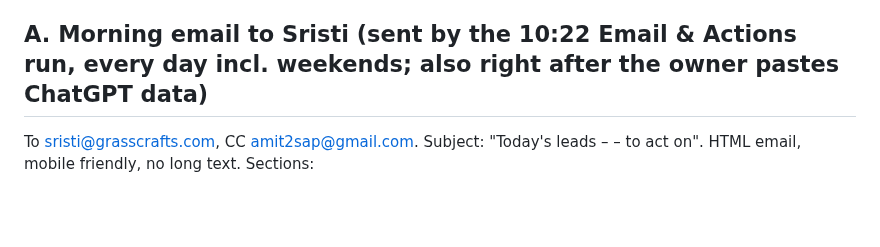
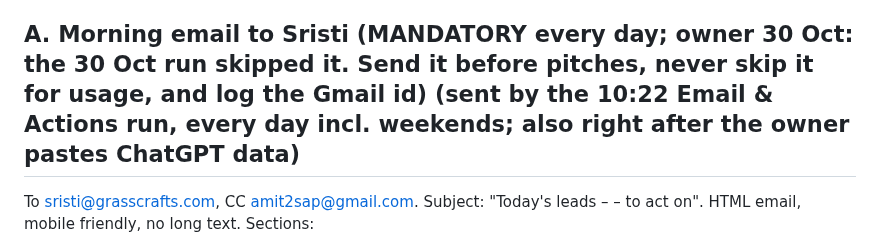
Before and after one commit to Amit2sap/Amit2sap, a Markdown page: agents/sristi_daily.md, the part around the change. Drawn GitHub-style; blank space fills up the shorter version.

```diff
--- a/agents/sristi_daily.md
+++ b/agents/sristi_daily.md
@@ -8,7 +8,7 @@ Fields: Lead, Lead ID (both prefilled from the link), What happened? (choice), W
 Prefilled link per lead: https://form.jotform.com/263003605636047?lead=<URL-encoded company>&leadId=<Pipedrive deal or lead id>
 (If the prefill keys do not fill, open the form in the Jotform builder once and set the field "unique names" to lead and leadId.)
 
-## A. Morning email to Sristi (sent by the 10:22 Email & Actions run, every day incl. weekends; also right after the owner pastes ChatGPT data)
+## A. Morning email to Sristi (MANDATORY every day; owner 30 Oct: the 30 Oct run skipped it. Send it before pitches, never skip it for usage, and log the Gmail id) (sent by the 10:22 Email & Actions run, every day incl. weekends; also right after the owner pastes ChatGPT data)
 To sristi@grasscrafts.com, CC amit2sap@gmail.com. Subject: "Today's leads – <date> – <N> to act on". HTML email, mobile friendly, no long text. Sections:
 1. **Orders to ship** (daily unfulfilled-order check, Shopify: orders unfulfilled, not cancelled, not test, last 30 days; plus won B2B orders with a due date from outreach/won_orders.json and Pipedrive Won deals): order, customer, items, due date, days waiting. Flag anything older than 3 days in red.
 2. **Today's calls / follow-ups** from Pipedrive activities due today or overdue, sorted P1 → P3.
```
Also changed, not shown: outreach/DAILY_RUNBOOK.md (+1 -1 lines).
